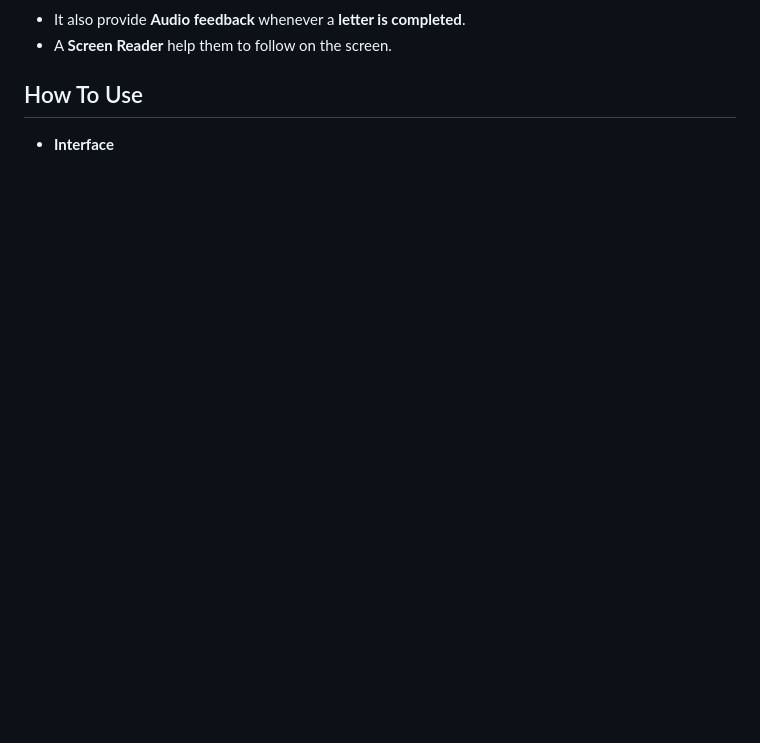
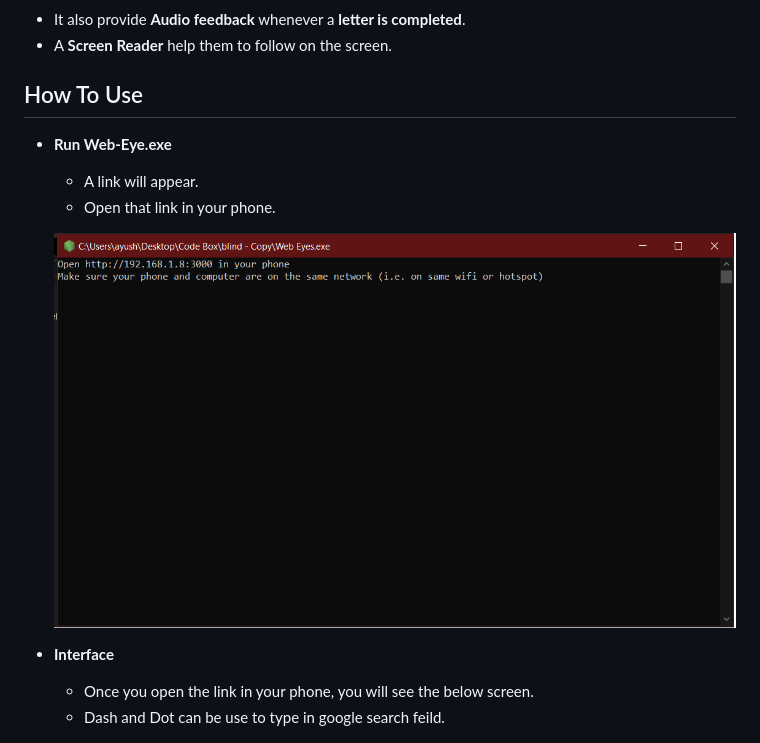
Before and after one commit to Ayush-Rajniwal/Web-Eyes, a Markdown page: README.md, the part around the change. Rendered like a GitHub page; pictures changed too: static/desktop.png (added); blank space fills up the shorter version.

```diff
--- a/README.md
+++ b/README.md
@@ -17,7 +17,15 @@ WebEyes is an initiative to provide a tool to blind people to make the web more
 * A **Screen Reader** help them to follow on the screen.
 
 ## How To Use
+* **Run Web-Eye.exe**
+    -  A link will appear.
+    -  Open that link in your phone.
+
+    ![Desktop](/static/desktop.png)
+
 * **Interface**
+    - Once you open the link in your phone, you will see the below screen.
+    - Dash and Dot can be use to type in google search feild.
 
     ![Remote](/static/remote.png)
 
```
